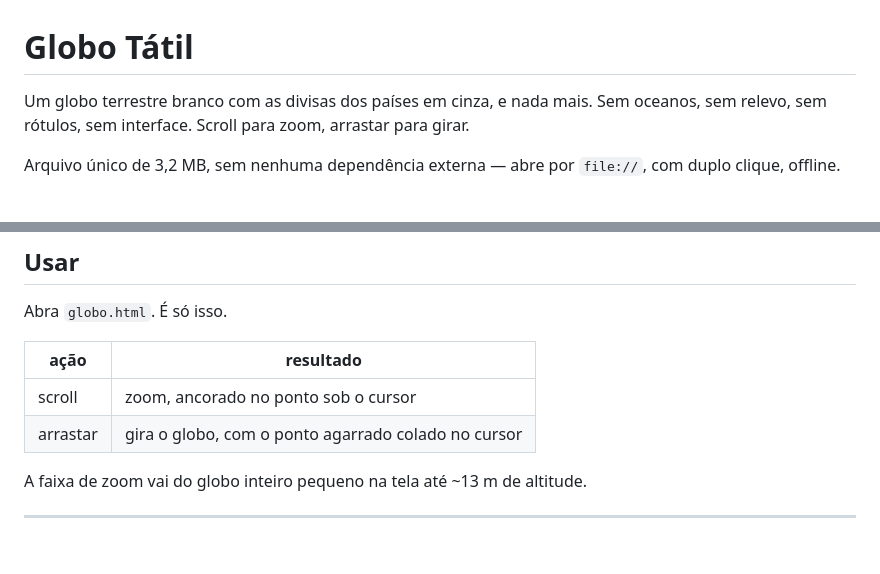
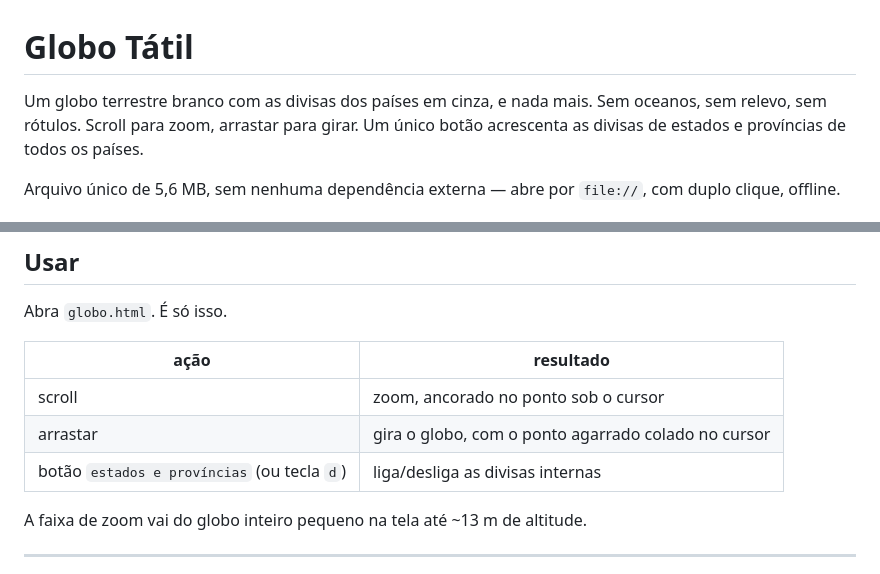
Before and after one commit to SmallCityProgrammer/tactile-globe, a Markdown page: README.md, 2 parts joined by grey strips. Rendered like a GitHub page; blank space fills up the shorter version.

```diff
--- a/README.md
+++ b/README.md
@@ -1,10 +1,10 @@
 # Globo Tátil
 
 Um globo terrestre branco com as divisas dos países em cinza, e nada mais. Sem
-oceanos, sem relevo, sem rótulos, sem interface. Scroll para zoom, arrastar para
-girar.
+oceanos, sem relevo, sem rótulos. Scroll para zoom, arrastar para girar. Um único
+botão acrescenta as divisas de estados e províncias de todos os países.
 
-Arquivo único de 3,2 MB, sem nenhuma dependência externa — abre por `file://`,
+Arquivo único de 5,6 MB, sem nenhuma dependência externa — abre por `file://`,
 com duplo clique, offline.
 
 ![O globo](docs/globo.png)
@@ -19,6 +19,7 @@ Abra `globo.html`. É só isso.
 |---|---|
 | scroll | zoom, ancorado no ponto sob o cursor |
 | arrastar | gira o globo, com o ponto agarrado colado no cursor |
+| botão `estados e províncias` (ou tecla `d`) | liga/desliga as divisas internas |
 
 A faixa de zoom vai do globo inteiro pequeno na tela até ~13 m de altitude.
 
```
Also changed, not shown: other parts of README.md (+60 -20 lines), docs/estados.png (added), 5 other files.
